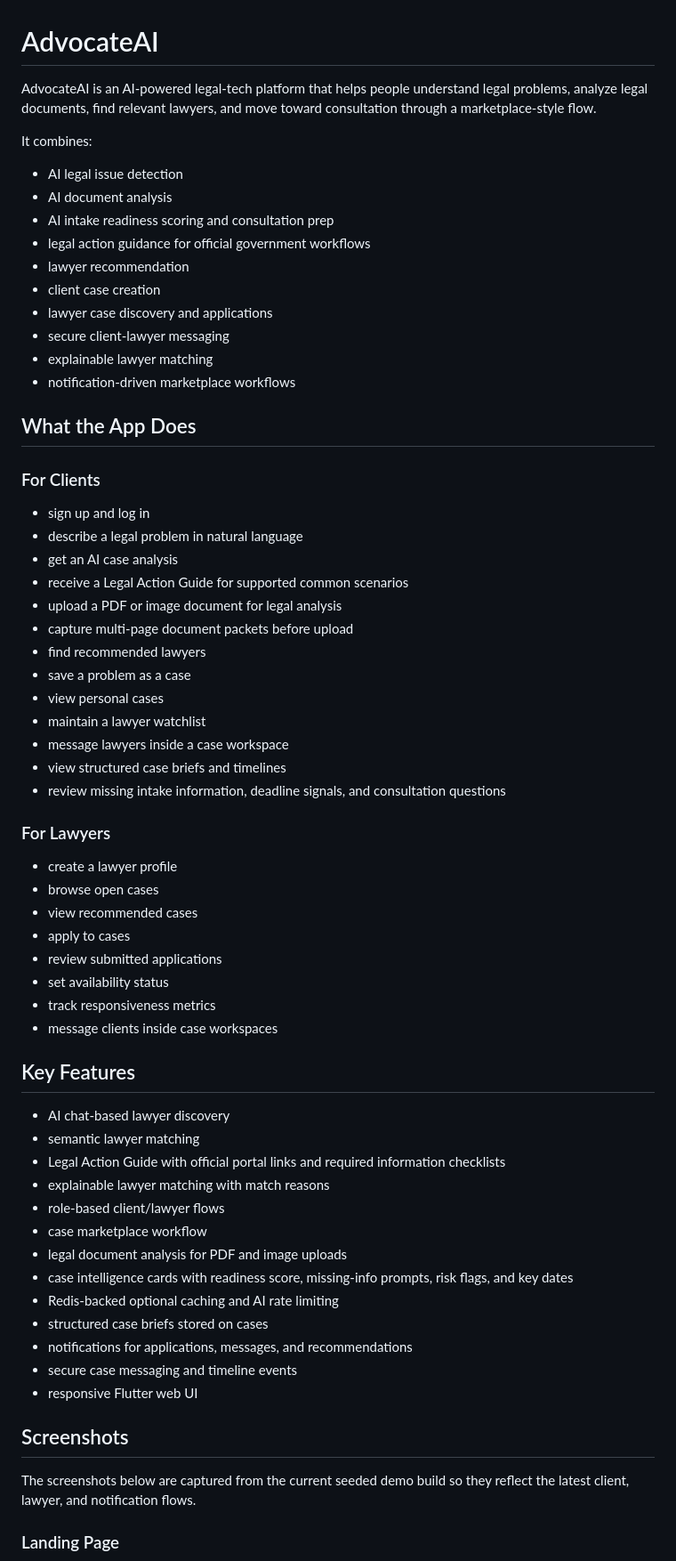
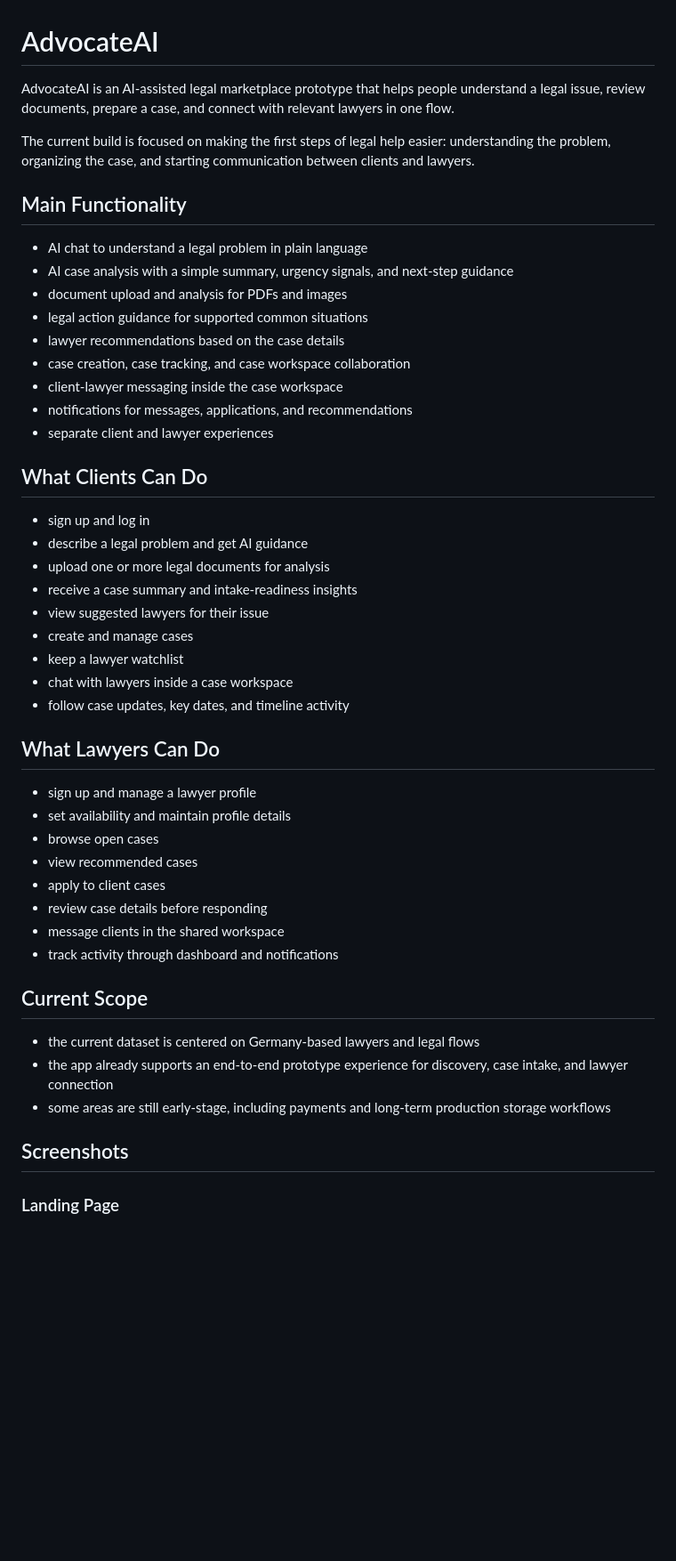
Before and after one commit to iamvisheshsrivastava/AdvocateAI, a Markdown page: README.md, the part around one of its changes. Shown at 89% size. GitHub-like rendering; blank space fills up the shorter version.

Commit message:
refactor: update README to enhance clarity and structure of features and functionalities

```diff
--- a/README.md
+++ b/README.md
@@ -1,65 +1,51 @@
 # AdvocateAI
 
-AdvocateAI is an AI-powered legal-tech platform that helps people understand legal problems, analyze legal documents, find relevant lawyers, and move toward consultation through a marketplace-style flow.
+AdvocateAI is an AI-assisted legal marketplace prototype that helps people understand a legal issue, review documents, prepare a case, and connect with relevant lawyers in one flow.
 
-It combines:
-- AI legal issue detection
-- AI document analysis
-- AI intake readiness scoring and consultation prep
-- legal action guidance for official government workflows
-- lawyer recommendation
-- client case creation
-- lawyer case discovery and applications
-- secure client-lawyer messaging
-- explainable lawyer matching
-- notification-driven marketplace workflows
+The current build is focused on making the first steps of legal help easier: understanding the problem, organizing the case, and starting communication between clients and lawyers.
 
-## What the App Does
+## Main Functionality
 
-### For Clients
+- AI chat to understand a legal problem in plain language
+- AI case analysis with a simple summary, urgency signals, and next-step guidance
+- document upload and analysis for PDFs and images
+- legal action guidance for supported common situations
+- lawyer recommendations based on the case details
+- case creation, case tracking, and case workspace collaboration
+- client-lawyer messaging inside the case workspace
+- notifications for messages, applications, and recommendations
+- separate client and lawyer experiences
+
+## What Clients Can Do
+
 - sign up and log in
-- describe a legal problem in natural language
-- get an AI case analysis
-- receive a Legal Action Guide for supported common scenarios
-- upload a PDF or image document for legal analysis
-- capture multi-page document packets before upload
-- find recommended lawyers
-- save a problem as a case
-- view personal cases
-- maintain a lawyer watchlist
-- message lawyers inside a case workspace
-- view structured case briefs and timelines
-- review missing intake information, deadline signals, and consultation questions
+- describe a legal problem and get AI guidance
+- upload one or more legal documents for analysis
+- receive a case summary and intake-readiness insights
+- view suggested lawyers for their issue
+- create and manage cases
+- keep a lawyer watchlist
+- chat with lawyers inside a case workspace
+- follow case updates, key dates, and timeline activity
 
-### For Lawyers
-- create a lawyer profile
+## What Lawyers Can Do
+
+- sign up and manage a lawyer profile
+- set availability and maintain profile details
 - browse open cases
 - view recommended cases
-- apply to cases
-- review submitted applications
-- set availability status
-- track responsiveness metrics
-- message clients inside case workspaces
+- apply to client cases
+- review case details before responding
+- message clients in the shared workspace
+- track activity through dashboard and notifications
 
-## Key Features
+## Current Scope
 
-- AI chat-based lawyer discovery
-- semantic lawyer matching
-- Legal Action Guide with official portal links and required information checklists
-- explainable lawyer matching with match reasons
-- role-based client/lawyer flows
-- case marketplace workflow
-- legal document analysis for PDF and image uploads
-- case intelligence cards with readiness score, missing-info prompts, risk flags, and key dates
-- Redis-backed optional caching and AI rate limiting
-- structured case briefs stored on cases
-- notifications for applications, messages, and recommendations
-- secure case messaging and timeline events
-- responsive Flutter web UI
+- the current dataset is centered on Germany-based lawyers and legal flows
+- the app already supports an end-to-end prototype experience for discovery, case intake, and lawyer connection
+- some areas are still early-stage, including payments and long-term production storage workflows
 
 ## Screenshots
-
-The screenshots below are captured from the current seeded demo build so they reflect the latest client, lawyer, and notification flows.
 
 ### Landing Page
 ![Landing Page](assets/screenshots/landing-page.png)
```
Also changed, not shown: other parts of README.md (+3 -48 lines).
